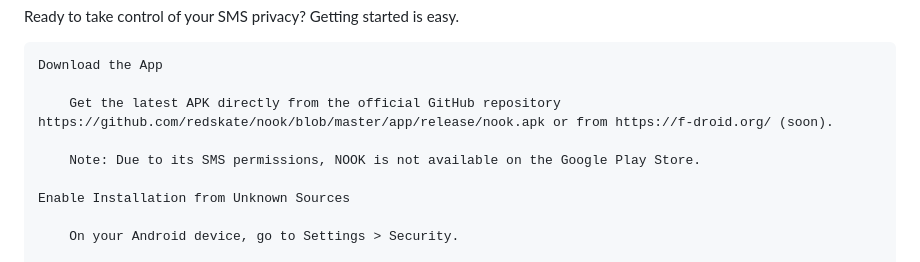
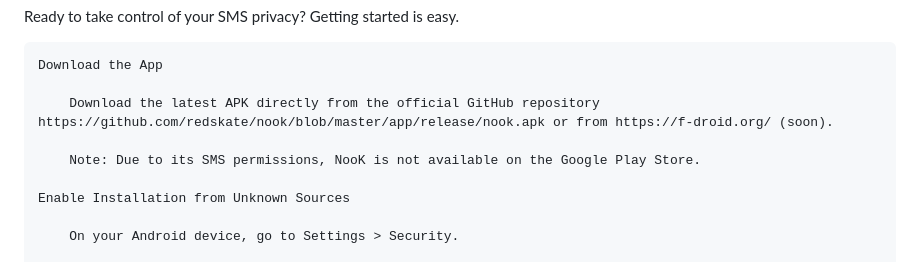
Before and after one commit to redskate/nook, a Markdown page: README.md, the part around one of its changes. GitHub-like rendering.

Commit message:
Correct capitalization of 'NooK' throughout README

```diff
--- a/README.md
+++ b/README.md
@@ -20,9 +20,9 @@ Ready to take control of your SMS privacy? Getting started is easy.
 
     Download the App
 
-        Get the latest APK directly from the official GitHub repository https://github.com/redskate/nook/blob/master/app/release/nook.apk or from https://f-droid.org/ (soon).
+        Download the latest APK directly from the official GitHub repository https://github.com/redskate/nook/blob/master/app/release/nook.apk or from https://f-droid.org/ (soon).
 
-        Note: Due to its SMS permissions, NOOK is not available on the Google Play Store.
+        Note: Due to its SMS permissions, NooK is not available on the Google Play Store.
 
     Enable Installation from Unknown Sources
 
```
Also changed, not shown: other parts of README.md (+4 -4 lines).
